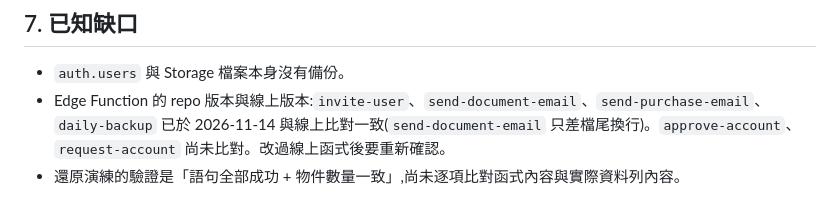
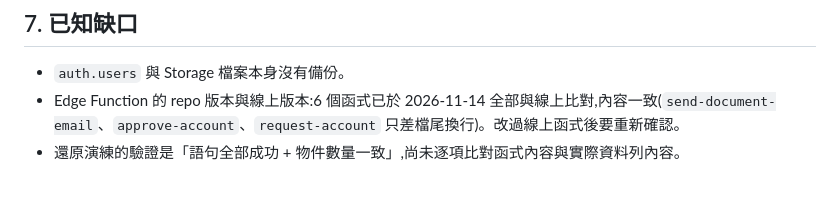
Before and after one commit to jeffyuyuOT/OT-I-O-System, a Markdown page: docs/disaster-recovery.md, the part around the change. Rendered like a GitHub page.

Commit message:
docs: all 6 edge functions verified against live
Co-Authored-By: Claude Sonnet 5.5 <noreply@anthropic.com>
Claude-Session: https://claude.ai/code/session_01PjyBBMxn58SnSDDQwYfr6J

```diff
--- a/docs/disaster-recovery.md
+++ b/docs/disaster-recovery.md
@@ -88,5 +88,5 @@ Dropbox refresh token 找不到時,依 `supabase/functions/daily-backup/README.m
 ## 7. 已知缺口
 
 - `auth.users` 與 Storage 檔案本身沒有備份。
-- Edge Function 的 repo 版本與線上版本:`invite-user`、`send-document-email`、`send-purchase-email`、`daily-backup` 已於 2026-11-14 與線上比對一致(`send-document-email` 只差檔尾換行)。`approve-account`、`request-account` 尚未比對。改過線上函式後要重新確認。
+- Edge Function 的 repo 版本與線上版本:6 個函式已於 2026-11-14 全部與線上比對,內容一致(`send-document-email`、`approve-account`、`request-account` 只差檔尾換行)。改過線上函式後要重新確認。
 - 還原演練的驗證是「語句全部成功 + 物件數量一致」,尚未逐項比對函式內容與實際資料列內容。
```
